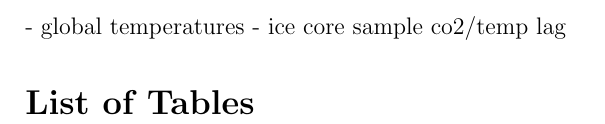
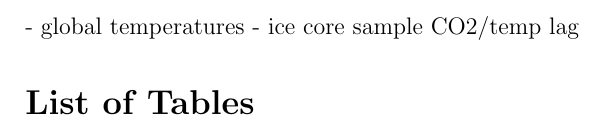
Before and after one commit to patmcvey/docs, a LaTeX paper (reports/the-anti-global-warming-swindle/report.tex): part of page 4 of 7, cut so that both start at the same text. Compiled offline with pdfLaTeX.

Commit message:
small typo

```diff
--- a/reports/the-anti-global-warming-swindle/report.tex
+++ b/reports/the-anti-global-warming-swindle/report.tex
@@ -23,7 +23,7 @@
 
 \section*{List of Figures}
     - global temperatures
-    - ice core sample co2/temp lag
+    - ice core sample CO2/temp lag
 \section*{List of Tables}
 \newpage
 
```
Also changed, not shown: reports/the-anti-global-warming-swindle/report.pdf.
